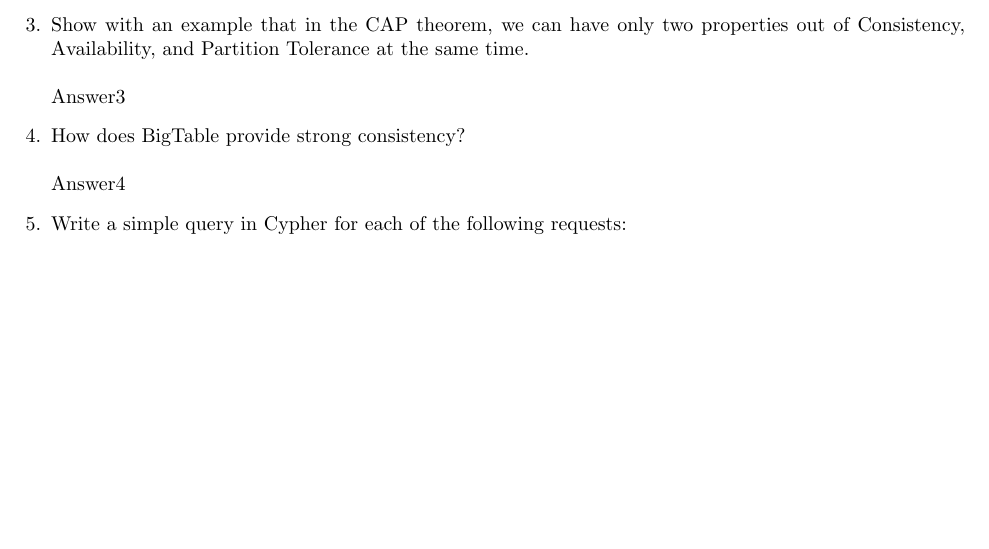
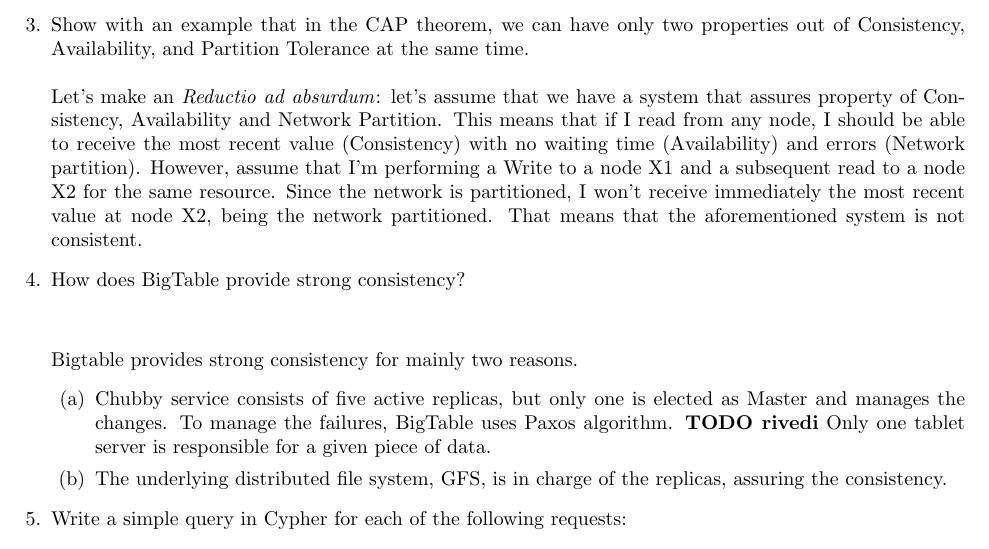
Before and after one commit to fstaccone/DataIntensiveComputing, a LaTeX document (ReviewQuestions1.tex): part of the page, cut so that both start at the same text, the shorter picture padded with empty space. Compiled offline with pdfLaTeX.

Commit message:
Add question 3 and question 4 answers (in progress)

```diff
--- a/ReviewQuestions1.tex
+++ b/ReviewQuestions1.tex
@@ -27,10 +27,18 @@ Moreover, HopFS uses Distributed Aware Transaction to choose which Transaction C
 
 
  \item Show with an example that in the CAP theorem, we can have only two properties out of Consistency, Availability, and Partition Tolerance at the same time.\\\\
- Answer3
+ Let's make an \textit{Reductio ad absurdum}: let's assume that we have a system that assures property of Consistency, Availability and Network Partition. This means that if I read from any node, I should be able to receive the most recent value (Consistency) with no waiting time (Availability) and errors (Network partition). However, assume that I'm performing a Write to a node X1 and a subsequent read to a node X2 for the same resource. Since the network is partitioned, I won't receive immediately the most recent value at node X2, being the network partitioned. That means that the aforementioned system is not consistent.
+
 
  \item How does BigTable provide strong consistency?\\\\
- Answer4
+
+ Bigtable provides strong consistency for mainly two reasons.
+\begin{enumerate}
+    \item Chubby service consists of five active replicas, but only one is elected as Master and manages the changes.
+    To manage the failures, BigTable uses Paxos algorithm. \textbf{TODO rivedi}
+    Only one tablet server is responsible for a given piece of data.
+    \item The underlying distributed file system, GFS, is in charge of the replicas, assuring the consistency.
+\end{enumerate}
 
  \item Write a simple query in Cypher for each of the following requests:
  \begin{itemize}
```
